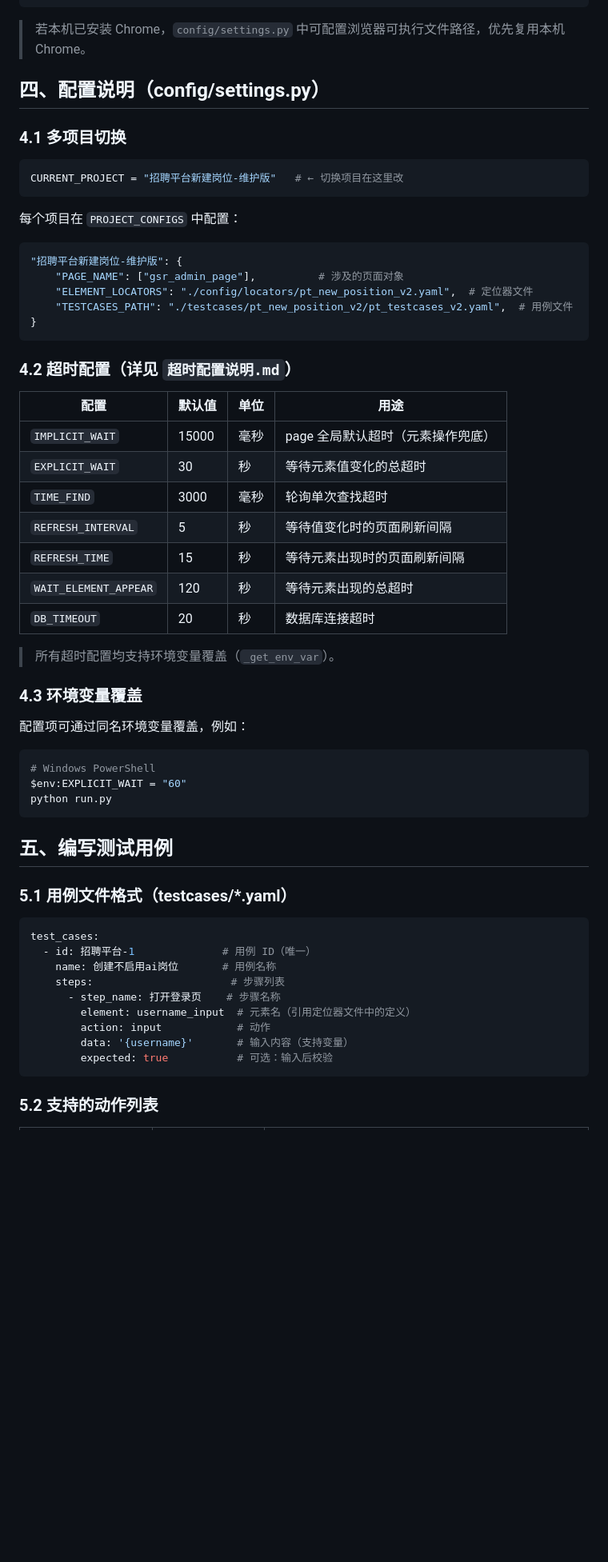
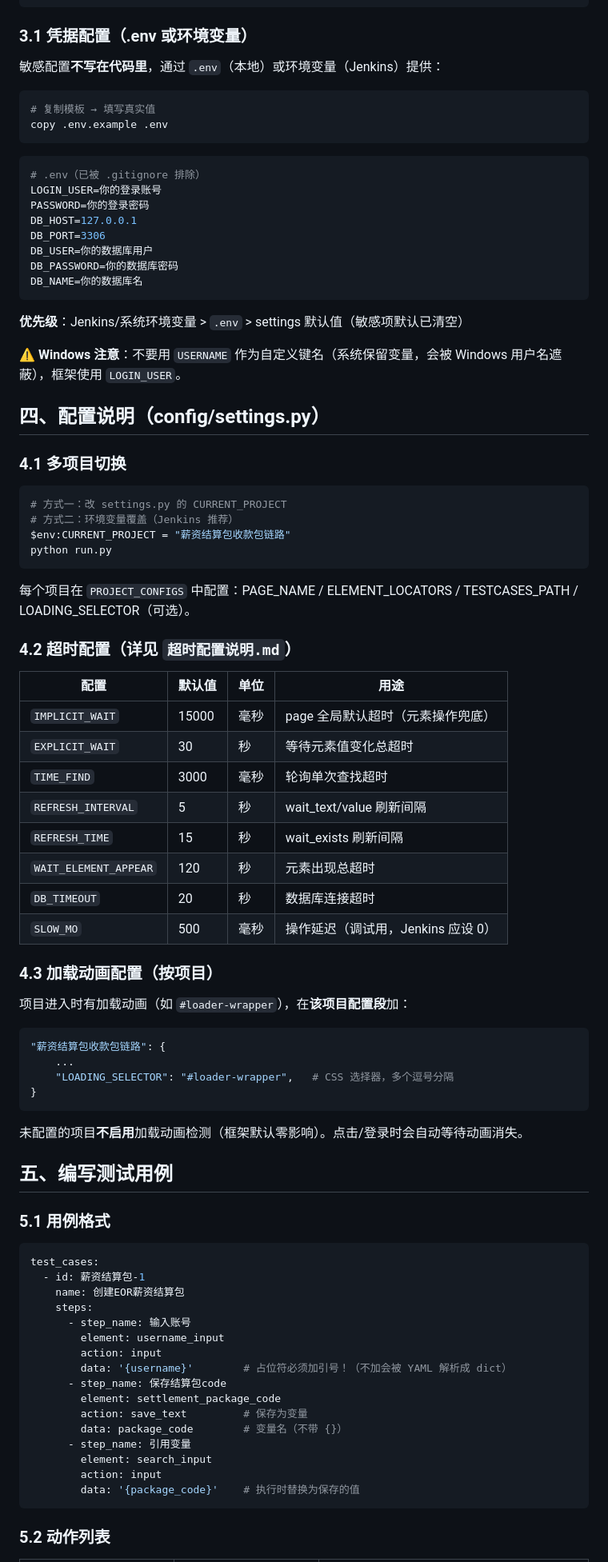
Before and after one commit to XiaoLuTes/ui_playwright, a Markdown page: README.md, the part around one of its changes. Shown at 80% size. GitHub-like rendering; blank space fills up the shorter version.

Commit message:
1、readme文件更新

````diff
--- a/README.md
+++ b/README.md
@@ -78,65 +81,91 @@ pip install -r requirements.txt
 playwright install chromium
 ```
 
-> 若本机已安装 Chrome，`config/settings.py` 中可配置浏览器可执行文件路径，优先复用本机 Chrome。
+### 3.1 凭据配置（.env 或环境变量）
+
+敏感配置**不写在代码里**，通过 `.env`（本地）或环境变量（Jenkins）提供：
+
+```bash
+# 复制模板 → 填写真实值
+copy .env.example .env
+```
+
+```env
+# .env（已被 .gitignore 排除）
+LOGIN_USER=你的登录账号
+PASSWORD=你的登录密码
+DB_HOST=127.0.0.1
+DB_PORT=3306
+DB_USER=你的数据库用户
+DB_PASSWORD=你的数据库密码
+DB_NAME=你的数据库名
+```
+
+**优先级**：Jenkins/系统环境变量 > `.env` > settings 默认值（敏感项默认已清空）
+
+⚠️ **Windows 注意**：不要用 `USERNAME` 作为自定义键名（系统保留变量，会被 Windows 用户名遮蔽），框架使用 `LOGIN_USER`。
 
 ## 四、配置说明（config/settings.py）
 
 ### 4.1 多项目切换
 
-```python
-CURRENT_PROJECT = "招聘平台新建岗位-维护版"   # ← 切换项目在这里改
+```bash
+# 方式一：改 settings.py 的 CURRENT_PROJECT
+# 方式二：环境变量覆盖（Jenkins 推荐）
+$env:CURRENT_PROJECT = "薪资结算包收款包链路"
+python run.py
 ```
 
-每个项目在 `PROJECT_CONFIGS` 中配置：
-
-```python
-"招聘平台新建岗位-维护版": {
-    "PAGE_NAME": ["gsr_admin_page"],          # 涉及的页面对象
-    "ELEMENT_LOCATORS": "./config/locators/pt_new_position_v2.yaml",  # 定位器文件
-    "TESTCASES_PATH": "./testcases/pt_new_position_v2/pt_testcases_v2.yaml",  # 用例文件
-}
-```
+每个项目在 `PROJECT_CONFIGS` 中配置：PAGE_NAME / ELEMENT_LOCATORS / TESTCASES_PATH / LOADING_SELECTOR（可选）。
 
 ### 4.2 超时配置（详见 `超时配置说明.md`）
 
 | 配置 | 默认值 | 单位 | 用途 |
 |---|---|---|---|
 | `IMPLICIT_WAIT` | 15000 | 毫秒 | page 全局默认超时（元素操作兜底）|
-| `EXPLICIT_WAIT` | 30 | 秒 | 等待元素值变化的总超时 |
+| `EXPLICIT_WAIT` | 30 | 秒 | 等待元素值变化总超时 |
 | `TIME_FIND` | 3000 | 毫秒 | 轮询单次查找超时 |
-| `REFRESH_INTERVAL` | 5 | 秒 | 等待值变化时的页面刷新间隔 |
-| `REFRESH_TIME` | 15 | 秒 | 等待元素出现时的页面刷新间隔 |
-| `WAIT_ELEMENT_APPEAR` | 120 | 秒 | 等待元素出现的总超时 |
+| `REFRESH_INTERVAL` | 5 | 秒 | wait_text/value 刷新间隔 |
+| `REFRESH_TIME` | 15 | 秒 | wait_exists 刷新间隔 |
+| `WAIT_ELEMENT_APPEAR` | 120 | 秒 | 元素出现总超时 |
 | `DB_TIMEOUT` | 20 | 秒 | 数据库连接超时 |
+| `SLOW_MO` | 500 | 毫秒 | 操作延迟（调试用，Jenkins 应设 0）|
 
-> 所有超时配置均支持环境变量覆盖（`_get_env_var`）。
+### 4.3 加载动画配置（按项目）
 
-### 4.3 环境变量覆盖
+项目进入时有加载动画（如 `#loader-wrapper`），在**该项目配置段**加：
 
-配置项可通过同名环境变量覆盖，例如：
+```python
+"薪资结算包收款包链路": {
+    ...
+    "LOADING_SELECTOR": "#loader-wrapper",   # CSS 选择器，多个逗号分隔
+}
+```
 
-```bash
-# Windows PowerShell
-$env:EXPLICIT_WAIT = "60"
-python run.py
-```
+未配置的项目**不启用**加载动画检测（框架默认零影响）。点击/登录时会自动等待动画消失。
 
 ## 五、编写测试用例
 
-### 5.1 用例文件格式（testcases/*.yaml）
+### 5.1 用例格式
 
 ```yaml
 test_cases:
-  - id: 招聘平台-1              # 用例 ID（唯一）
-    name: 创建不启用ai岗位       # 用例名称
-    steps:                      # 步骤列表
-      - step_name: 打开登录页    # 步骤名称
-        element: username_input  # 元素名（引用定位器文件中的定义）
-        action: input            # 动作
-        data: '{username}'       # 输入内容（支持变量）
-        expected: true           # 可选：输入后校验
+  - id: 薪资结算包-1
+    name: 创建EOR薪资结算包
+    steps:
+      - step_name: 输入账号
+        element: username_input
+        action: input
+        data: '{username}'        # 占位符必须加引号！（不加会被 YAML 解析成 dict）
+      - step_name: 保存结算包code
+        element: settlement_package_code
+        action: save_text         # 保存为变量
+        data: package_code        # 变量名（不带 {}）
+      - step_name: 引用变量
+        element: search_input
+        action: input
+        data: '{package_code}'    # 执行时替换为保存的值
 ```
 
-### 5.2 支持的动作列表
+### 5.2 动作列表
 
````
Also changed, not shown: other parts of README.md (+116 -95 lines).
